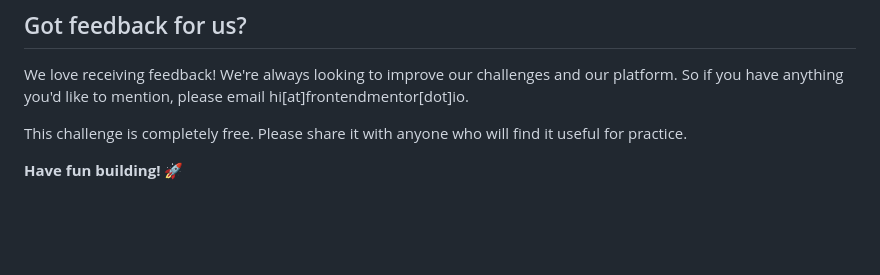
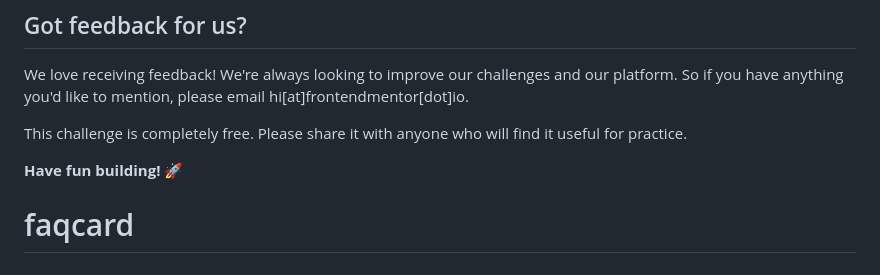
Before and after one commit to Mitava-Shah/faqcard, a Markdown page: README.md, the part around the change. Drawn GitHub-style; blank space fills up the shorter version.

```diff
--- a/README.md
+++ b/README.md
@@ -92,3 +92,4 @@ We love receiving feedback! We're always looking to improve our challenges and o
 This challenge is completely free. Please share it with anyone who will find it useful for practice.
 
 **Have fun building!** 🚀
+# faqcard
```
